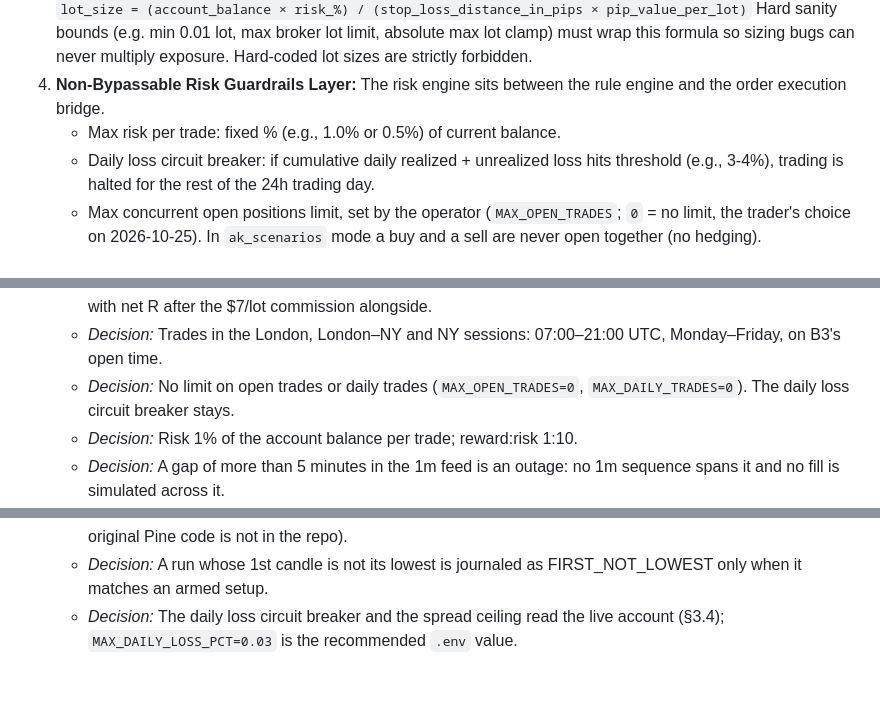
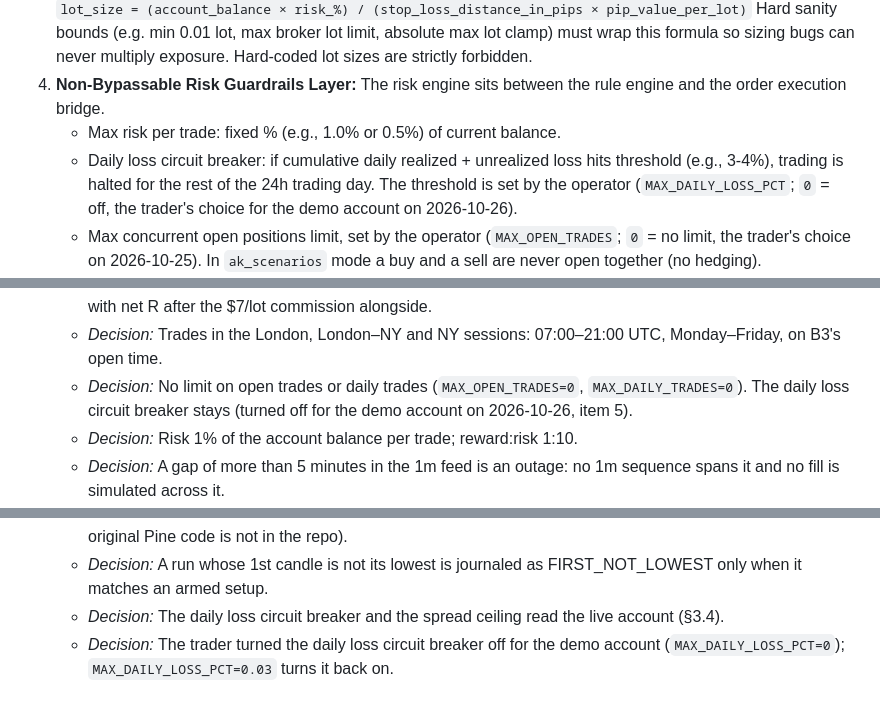
Before and after one commit to akramrafid/AK-FX-Trading, a Markdown page: plan.md, 3 parts joined by grey strips. GitHub-like rendering.

```diff
--- a/plan.md
+++ b/plan.md
@@ -34,7 +34,7 @@ A production-grade automated algorithmic Forex trading system executing a propri
    Hard sanity bounds (e.g. min 0.01 lot, max broker lot limit, absolute max lot clamp) must wrap this formula so sizing bugs can never multiply exposure. Hard-coded lot sizes are strictly forbidden.
 4. **Non-Bypassable Risk Guardrails Layer:** The risk engine sits between the rule engine and the order execution bridge.
    - Max risk per trade: fixed % (e.g., 1.0% or 0.5%) of current balance.
-   - Daily loss circuit breaker: if cumulative daily realized + unrealized loss hits threshold (e.g., 3-4%), trading is halted for the rest of the 24h trading day.
+   - Daily loss circuit breaker: if cumulative daily realized + unrealized loss hits threshold (e.g., 3-4%), trading is halted for the rest of the 24h trading day. The threshold is set by the operator (`MAX_DAILY_LOSS_PCT`; `0` = off, the trader's choice for the demo account on 2026-10-26).
    - Max concurrent open positions limit, set by the operator (`MAX_OPEN_TRADES`; `0` = no limit, the trader's choice on 2026-10-25). In `ak_scenarios` mode a buy and a sell are never open together (no hedging).
    - The daily loss and spread checks read the live account snapshot the EA writes; on the USDCAD exact-sizing path nothing is sent when it cannot be read. Daily loss = equity now − the balance at the day's first reading (closed + floating P&L, so floating P&L carried past 00:00 UTC counts toward the new day, as in prop-firm daily-loss rules). The day's start is kept per MT4 account in `daily_metrics`, so a restart keeps it; deposits and withdrawals count as P&L. Spread = the symbol's live spread. (Until 2026-10-26 the bridge passed constant zeros, so neither check could trip.)
    - This layer can NEVER be bypassed or relaxed by any rule engine update or future ML/RL model.
@@ -109,7 +109,7 @@ Aligned with the user specification:
    - *Decision:* Live TP is priced from the live bid when the order is sent and never modified afterwards.
    - *Decision:* The backtest is reported at 0 spread and at a 0.5 pip placeholder (no spread history is recorded), with net R after the $7/lot commission alongside.
    - *Decision:* Trades in the London, London–NY and NY sessions: 07:00–21:00 UTC, Monday–Friday, on B3's open time.
-   - *Decision:* No limit on open trades or daily trades (`MAX_OPEN_TRADES=0`, `MAX_DAILY_TRADES=0`). The daily loss circuit breaker stays.
+   - *Decision:* No limit on open trades or daily trades (`MAX_OPEN_TRADES=0`, `MAX_DAILY_TRADES=0`). The daily loss circuit breaker stays (turned off for the demo account on 2026-10-26, item 5).
    - *Decision:* Risk 1% of the account balance per trade; reward:risk 1:10.
    - *Decision:* A gap of more than 5 minutes in the 1m feed is an outage: no 1m sequence spans it and no fill is simulated across it.
 5. **1-Minute Buy Scenarios 1–2, and sell + buy together (2026-10-26):**
@@ -118,4 +118,5 @@ Aligned with the user specification:
    - *Decision:* Same session as the sells: 07:00–21:00 UTC, Monday–Friday, on the signal bar's open time.
    - *Decision:* When the run's 1st candle is a doji, eligibility is tested on that doji's own low (the doc's prose; the original Pine code is not in the repo).
    - *Decision:* A run whose 1st candle is not its lowest is journaled as FIRST_NOT_LOWEST only when it matches an armed setup.
-   - *Decision:* The daily loss circuit breaker and the spread ceiling read the live account (§3.4); `MAX_DAILY_LOSS_PCT=0.03` is the recommended `.env` value.
+   - *Decision:* The daily loss circuit breaker and the spread ceiling read the live account (§3.4).
+   - *Decision:* The trader turned the daily loss circuit breaker off for the demo account (`MAX_DAILY_LOSS_PCT=0`); `MAX_DAILY_LOSS_PCT=0.03` turns it back on.
```
Also changed, not shown: PROGRESS.md (+7 -0 lines).
